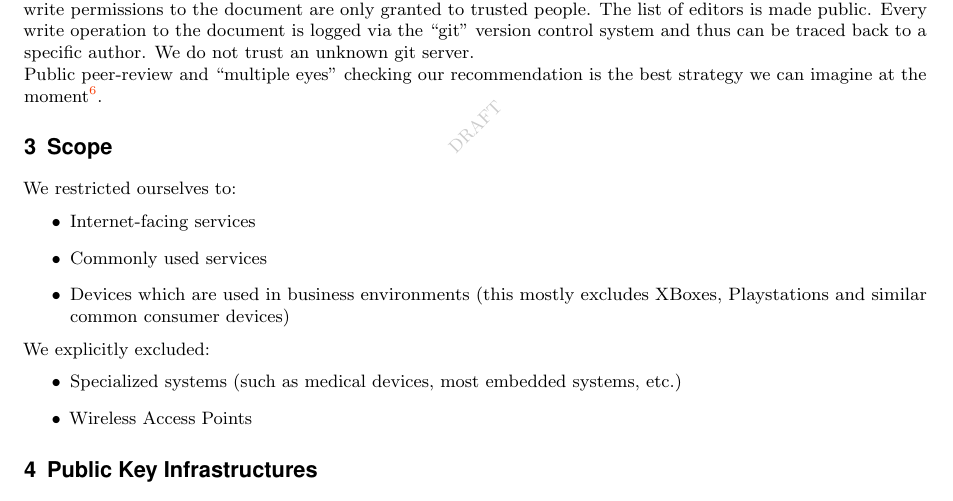
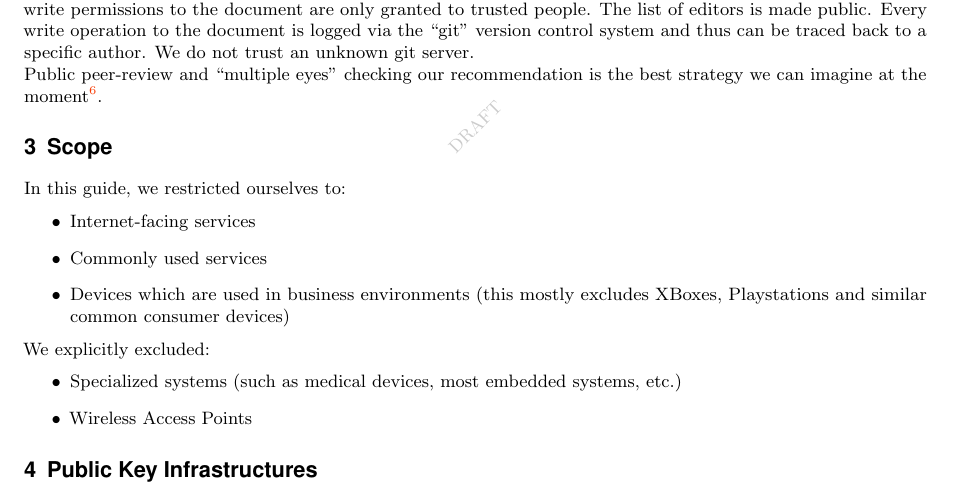
Before and after one commit to BetterCrypto/Applied-Crypto-Hardening, a LaTeX document (src/applied-crypto-hardening.tex, which reads src/scope.tex): part of page 4 of 34, cut so that both start at the same text. Compiled offline with pdfLaTeX.

Commit message:
rephrase slightly

```diff
--- a/src/scope.tex
+++ b/src/scope.tex
@@ -1,7 +1,7 @@
 \section{Scope}
 \label{section:Scope}
 
-We restricted ourselves to:
+In this guide, we restricted ourselves to:
 \begin{itemize}
 \item Internet-facing services
 \item Commonly used services
```
